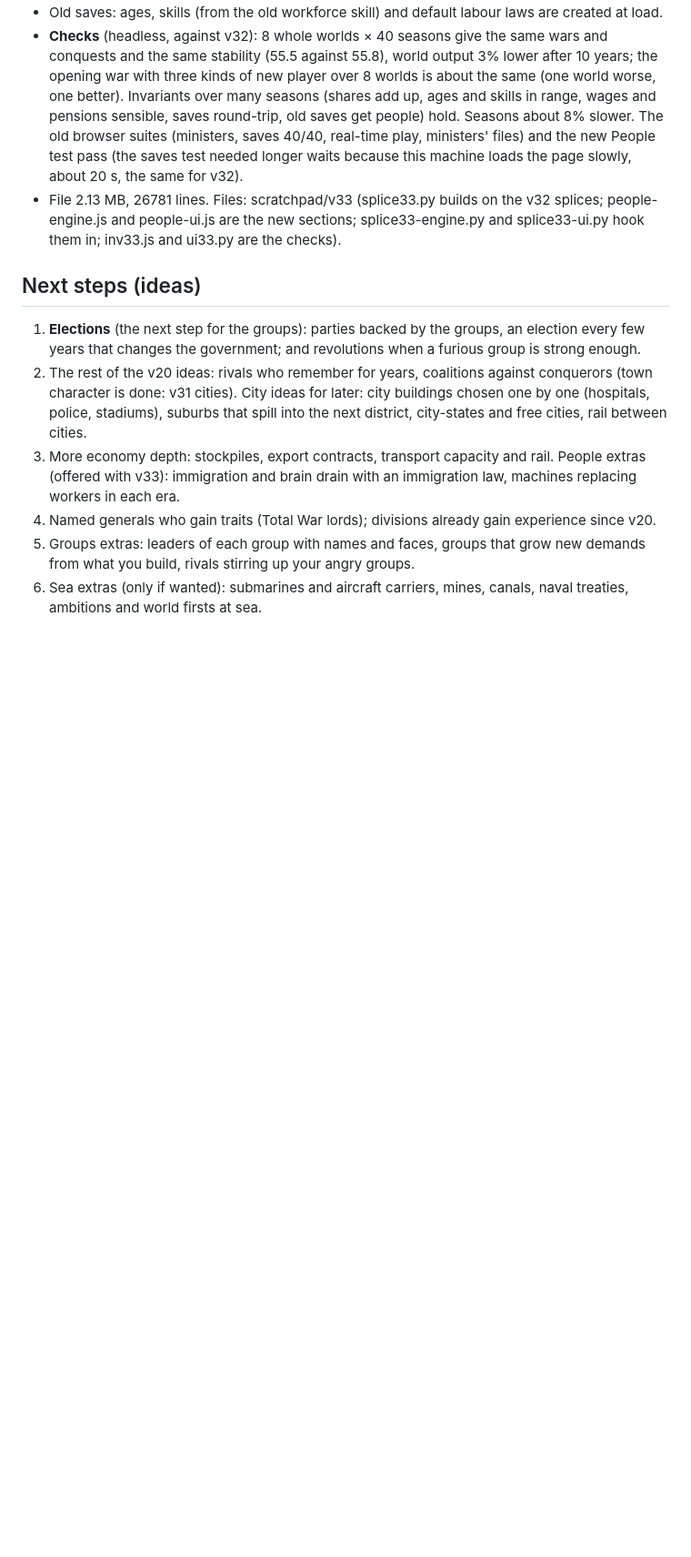
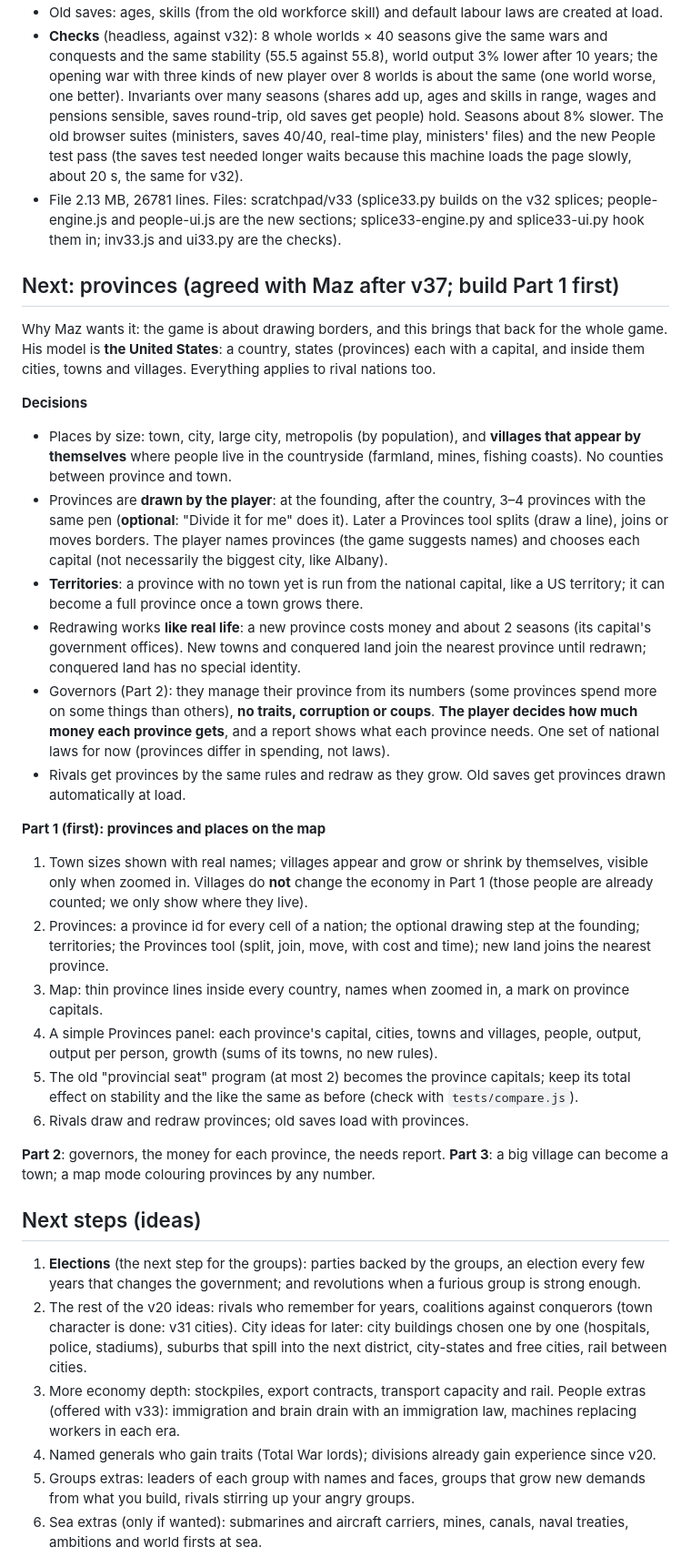
Before and after one commit to Sandyman017/My-models, a Markdown page: drawn-borders/game-plan.md, the part around the change. Shown at 91% size. Drawn GitHub-style; blank space fills up the shorter version.

Commit message:
Agreed design for provinces (US model), Part 1 first
Co-Authored-By: Claude Opus 5.5 <noreply@anthropic.com>
Claude-Session: https://claude.ai/code/session_013mQnrjpwZyBZVkfcG6PtLV

```diff
--- a/drawn-borders/game-plan.md
+++ b/drawn-borders/game-plan.md
@@ -291,6 +291,27 @@ Eleven small ideas were offered and Maz said "Go". Seven are in this version; th
 - **Checks** (headless, against v32): 8 whole worlds × 40 seasons give the same wars and conquests and the same stability (55.5 against 55.8), world output 3% lower after 10 years; the opening war with three kinds of new player over 8 worlds is about the same (one world worse, one better). Invariants over many seasons (shares add up, ages and skills in range, wages and pensions sensible, saves round-trip, old saves get people) hold. Seasons about 8% slower. The old browser suites (ministers, saves 40/40, real-time play, ministers' files) and the new People test pass (the saves test needed longer waits because this machine loads the page slowly, about 20 s, the same for v32).
 - File 2.13 MB, 26781 lines. Files: scratchpad/v33 (splice33.py builds on the v32 splices; people-engine.js and people-ui.js are the new sections; splice33-engine.py and splice33-ui.py hook them in; inv33.js and ui33.py are the checks).
 
+## Next: provinces (agreed with Maz after v37; build Part 1 first)
+Why Maz wants it: the game is about drawing borders, and this brings that back for the whole game. His model is **the United States**: a country, states (provinces) each with a capital, and inside them cities, towns and villages. Everything applies to rival nations too.
+
+**Decisions**
+- Places by size: town, city, large city, metropolis (by population), and **villages that appear by themselves** where people live in the countryside (farmland, mines, fishing coasts). No counties between province and town.
+- Provinces are **drawn by the player**: at the founding, after the country, 3–4 provinces with the same pen (**optional**: "Divide it for me" does it). Later a Provinces tool splits (draw a line), joins or moves borders. The player names provinces (the game suggests names) and chooses each capital (not necessarily the biggest city, like Albany).
+- **Territories**: a province with no town yet is run from the national capital, like a US territory; it can become a full province once a town grows there.
+- Redrawing works **like real life**: a new province costs money and about 2 seasons (its capital's government offices). New towns and conquered land join the nearest province until redrawn; conquered land has no special identity.
+- Governors (Part 2): they manage their province from its numbers (some provinces spend more on some things than others), **no traits, corruption or coups**. **The player decides how much money each province gets**, and a report shows what each province needs. One set of national laws for now (provinces differ in spending, not laws).
+- Rivals get provinces by the same rules and redraw as they grow. Old saves get provinces drawn automatically at load.
+
+**Part 1 (first): provinces and places on the map**
+1. Town sizes shown with real names; villages appear and grow or shrink by themselves, visible only when zoomed in. Villages do **not** change the economy in Part 1 (those people are already counted; we only show where they live).
+2. Provinces: a province id for every cell of a nation; the optional drawing step at the founding; territories; the Provinces tool (split, join, move, with cost and time); new land joins the nearest province.
+3. Map: thin province lines inside every country, names when zoomed in, a mark on province capitals.
+4. A simple Provinces panel: each province's capital, cities, towns and villages, people, output, output per person, growth (sums of its towns, no new rules).
+5. The old "provincial seat" program (at most 2) becomes the province capitals; keep its total effect on stability and the like the same as before (check with `tests/compare.js`).
+6. Rivals draw and redraw provinces; old saves load with provinces.
+
+**Part 2**: governors, the money for each province, the needs report. **Part 3**: a big village can become a town; a map mode colouring provinces by any number.
+
 ## Next steps (ideas)
 1. **Elections** (the next step for the groups): parties backed by the groups, an election every few years that changes the government; and revolutions when a furious group is strong enough.
 2. The rest of the v20 ideas: rivals who remember for years, coalitions against conquerors (town character is done: v31 cities). City ideas for later: city buildings chosen one by one (hospitals, police, stadiums), suburbs that spill into the next district, city-states and free cities, rail between cities.
```
